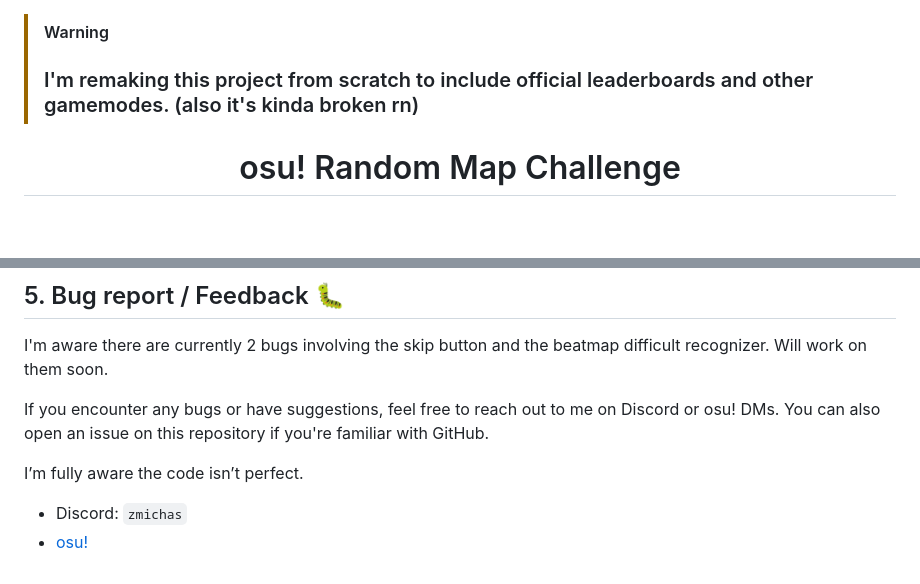
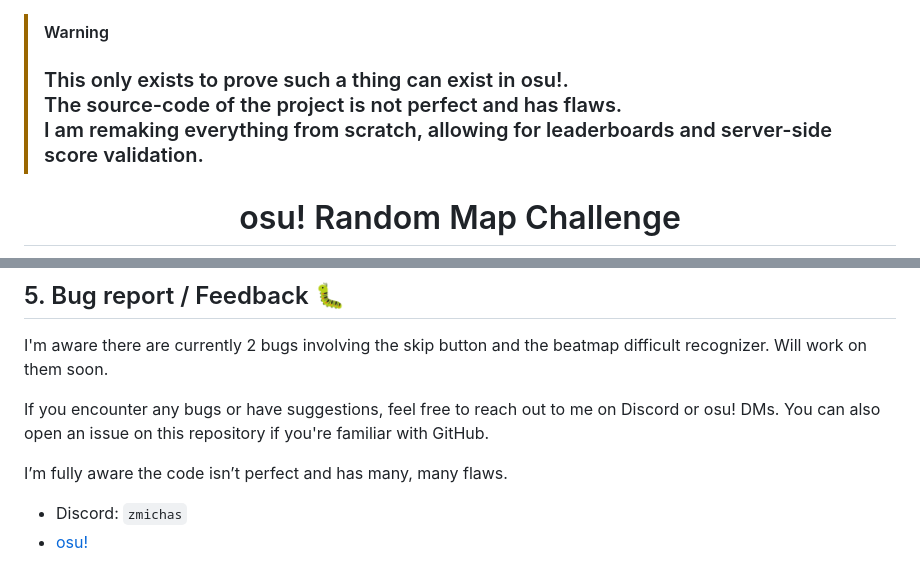
Before and after one commit to michaelcalb/osu-rmc, a Markdown page: README.md, 2 parts joined by grey strips. Rendered like a GitHub page; blank space fills up the shorter version.

Commit message:
Update README.md
last readme update i promise

```diff
--- a/README.md
+++ b/README.md
@@ -1,5 +1,5 @@
 > [!WARNING]
-> ### I'm remaking this project from scratch to include official leaderboards and other gamemodes. (also it's kinda broken rn)
+> ### This only exists to prove such a thing can exist in osu!. <br> The source-code of the project is not perfect and has flaws. <br> I am remaking everything from scratch, allowing for leaderboards and server-side score validation.
 
 <div align=center>
 
@@ -114,7 +114,7 @@ I'm aware there are currently 2 bugs involving the skip button and the beatmap d
 
 If you encounter any bugs or have suggestions, feel free to reach out to me on Discord or osu! DMs. You can also open an issue on this repository if you're familiar with GitHub.
 
-I’m fully aware the code isn’t perfect.
+I’m fully aware the code isn’t perfect and has many, many flaws.
 
 <!--
 <details>
```
